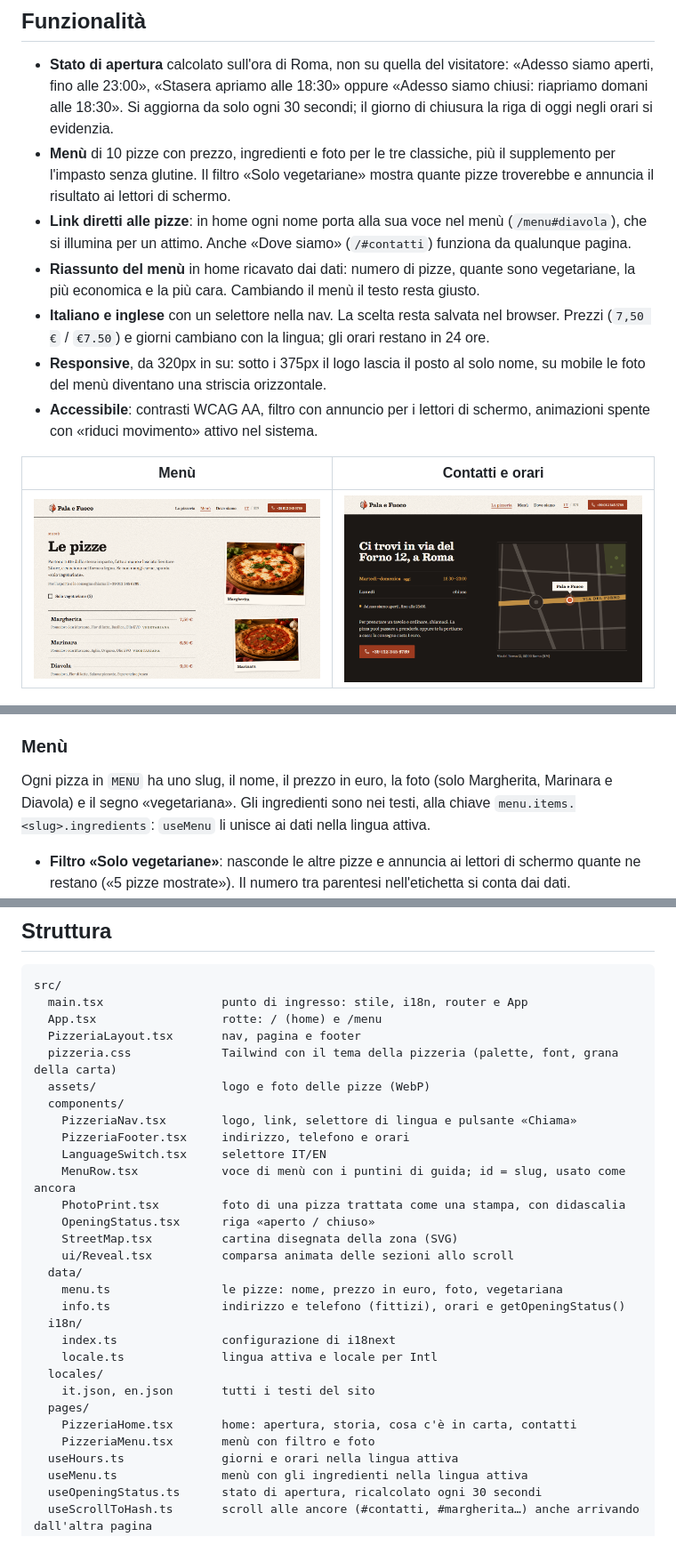
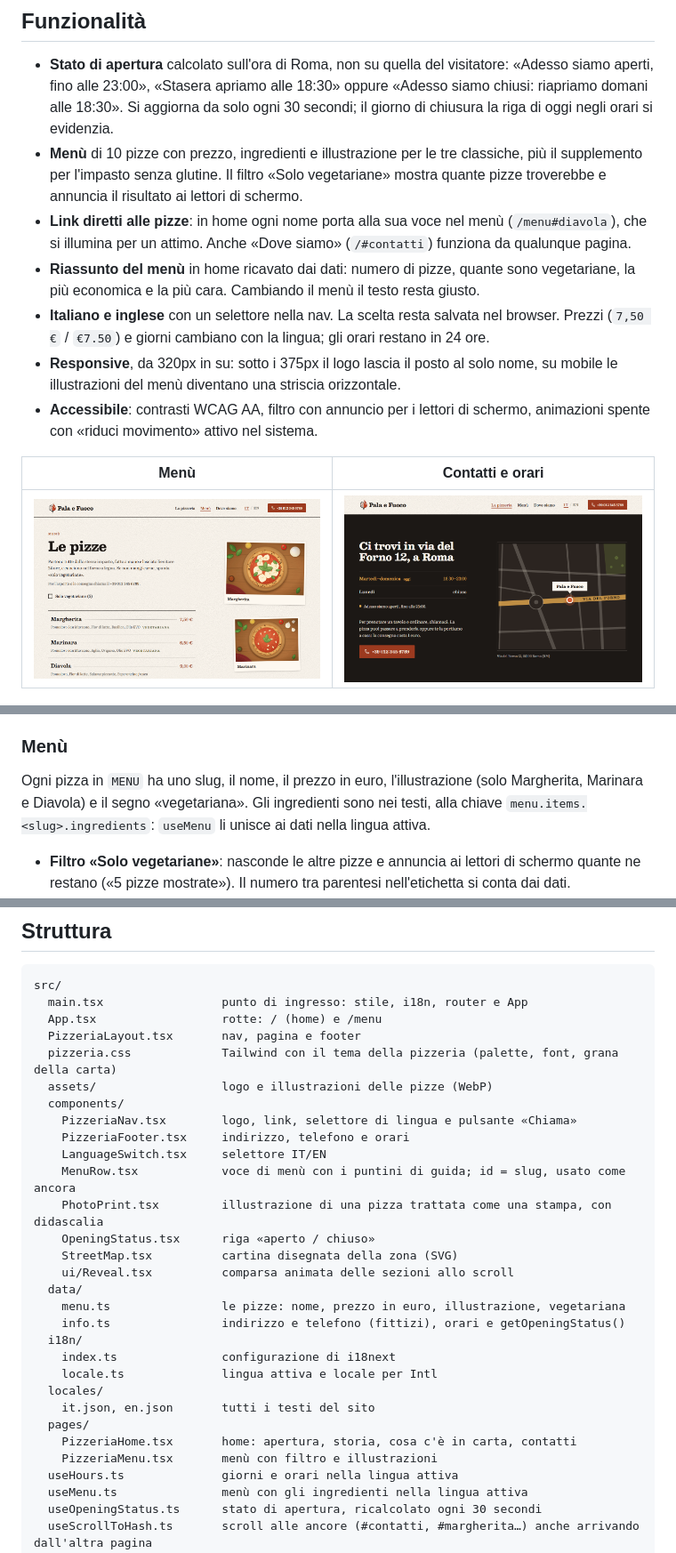
Before and after one commit to losyto1999/pala-e-fuoco, a Markdown page: README.md, 3 parts joined by grey strips. Shown at 89% size. GitHub-like rendering; pictures changed too: docs/screenshots/contatti.png, docs/screenshots/menu.png.

Commit message:
[IMPL]
- nuove immagini per il README.md con le nove foto della pagina

```diff
--- a/README.md
+++ b/README.md
@@ -11,11 +11,11 @@ Sito di una pizzeria di quartiere immaginaria, con **menù filtrabile, orari e s
 ## Funzionalità
 
 - **Stato di apertura** calcolato sull'ora di Roma, non su quella del visitatore: «Adesso siamo aperti, fino alle 23:00», «Stasera apriamo alle 18:30» oppure «Adesso siamo chiusi: riapriamo domani alle 18:30». Si aggiorna da solo ogni 30 secondi; il giorno di chiusura la riga di oggi negli orari si evidenzia.
-- **Menù** di 10 pizze con prezzo, ingredienti e foto per le tre classiche, più il supplemento per l'impasto senza glutine. Il filtro «Solo vegetariane» mostra quante pizze troverebbe e annuncia il risultato ai lettori di schermo.
+- **Menù** di 10 pizze con prezzo, ingredienti e illustrazione per le tre classiche, più il supplemento per l'impasto senza glutine. Il filtro «Solo vegetariane» mostra quante pizze troverebbe e annuncia il risultato ai lettori di schermo.
 - **Link diretti alle pizze**: in home ogni nome porta alla sua voce nel menù (`/menu#diavola`), che si illumina per un attimo. Anche «Dove siamo» (`/#contatti`) funziona da qualunque pagina.
 - **Riassunto del menù** in home ricavato dai dati: numero di pizze, quante sono vegetariane, la più economica e la più cara. Cambiando il menù il testo resta giusto.
 - **Italiano e inglese** con un selettore nella nav. La scelta resta salvata nel browser. Prezzi (`7,50 €` / `€7.50`) e giorni cambiano con la lingua; gli orari restano in 24 ore.
-- **Responsive**, da 320px in su: sotto i 375px il logo lascia il posto al solo nome, su mobile le foto del menù diventano una striscia orizzontale.
+- **Responsive**, da 320px in su: sotto i 375px il logo lascia il posto al solo nome, su mobile le illustrazioni del menù diventano una striscia orizzontale.
 - **Accessibile**: contrasti WCAG AA, filtro con annuncio per i lettori di schermo, animazioni spente con «riduci movimento» attivo nel sistema.
 
 | Menù | Contatti e orari |
@@ -66,7 +66,7 @@ Altri dettagli:
 
 ### Menù
 
-Ogni pizza in `MENU` ha uno slug, il nome, il prezzo in euro, la foto (solo Margherita, Marinara e Diavola) e il segno «vegetariana». Gli ingredienti sono nei testi, alla chiave `menu.items.<slug>.ingredients`: `useMenu` li unisce ai dati nella lingua attiva.
+Ogni pizza in `MENU` ha uno slug, il nome, il prezzo in euro, l'illustrazione (solo Margherita, Marinara e Diavola) e il segno «vegetariana». Gli ingredienti sono nei testi, alla chiave `menu.items.<slug>.ingredients`: `useMenu` li unisce ai dati nella lingua attiva.
 
 - **Filtro «Solo vegetariane»**: nasconde le altre pizze e annuncia ai lettori di schermo quante ne restano («5 pizze mostrate»). Il numero tra parentesi nell'etichetta si conta dai dati.
 - **Senza glutine**: l'impasto senza glutine non è una pizza ma un supplemento (`GLUTEN_FREE_PRICE`, 2 €). Chiude sempre l'elenco, anche con il filtro attivo, con il prezzo preceduto da «+».
@@ -86,18 +86,18 @@ src/
   App.tsx                  rotte: / (home) e /menu
   PizzeriaLayout.tsx       nav, pagina e footer
   pizzeria.css             Tailwind con il tema della pizzeria (palette, font, grana della carta)
-  assets/                  logo e foto delle pizze (WebP)
+  assets/                  logo e illustrazioni delle pizze (WebP)
   components/
     PizzeriaNav.tsx        logo, link, selettore di lingua e pulsante «Chiama»
     PizzeriaFooter.tsx     indirizzo, telefono e orari
     LanguageSwitch.tsx     selettore IT/EN
     MenuRow.tsx            voce di menù con i puntini di guida; id = slug, usato come ancora
-    PhotoPrint.tsx         foto di una pizza trattata come una stampa, con didascalia
+    PhotoPrint.tsx         illustrazione di una pizza trattata come una stampa, con didascalia
     OpeningStatus.tsx      riga «aperto / chiuso»
     StreetMap.tsx          cartina disegnata della zona (SVG)
     ui/Reveal.tsx          comparsa animata delle sezioni allo scroll
   data/
-    menu.ts                le pizze: nome, prezzo in euro, foto, vegetariana
+    menu.ts                le pizze: nome, prezzo in euro, illustrazione, vegetariana
     info.ts                indirizzo e telefono (fittizi), orari e getOpeningStatus()
   i18n/
     index.ts               configurazione di i18next
@@ -106,7 +106,7 @@ src/
     it.json, en.json       tutti i testi del sito
   pages/
     PizzeriaHome.tsx       home: apertura, storia, cosa c'è in carta, contatti
-    PizzeriaMenu.tsx       menù con filtro e foto
+    PizzeriaMenu.tsx       menù con filtro e illustrazioni
   useHours.ts              giorni e orari nella lingua attiva
   useMenu.ts               menù con gli ingredienti nella lingua attiva
   useOpeningStatus.ts      stato di apertura, ricalcolato ogni 30 secondi
```
Also changed, not shown: other parts of README.md (+3 -3 lines), docs/screenshots/hero.png, docs/screenshots/mobile.png.
